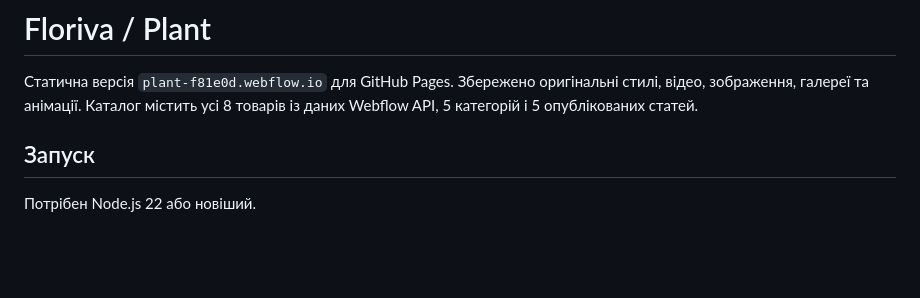
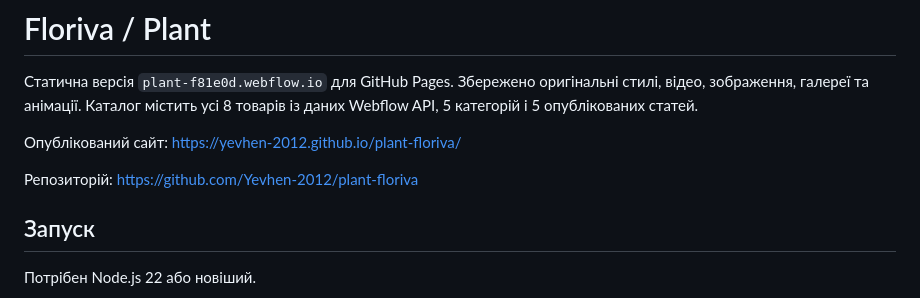
Before and after one commit to Yevhen-2012/plant-floriva, a Markdown page: README.md, the part around the change. GitHub-like rendering; blank space fills up the shorter version.

Commit message:
Document the live Plant site [skip ci]

```diff
--- a/README.md
+++ b/README.md
@@ -1,6 +1,10 @@
 # Floriva / Plant
 
 Статична версія `plant-f81e0d.webflow.io` для GitHub Pages. Збережено оригінальні стилі, відео, зображення, галереї та анімації. Каталог містить усі 8 товарів із даних Webflow API, 5 категорій і 5 опублікованих статей.
+
+Опублікований сайт: https://yevhen-2012.github.io/plant-floriva/
+
+Репозиторій: https://github.com/Yevhen-2012/plant-floriva
 
 ## Запуск
 
```
